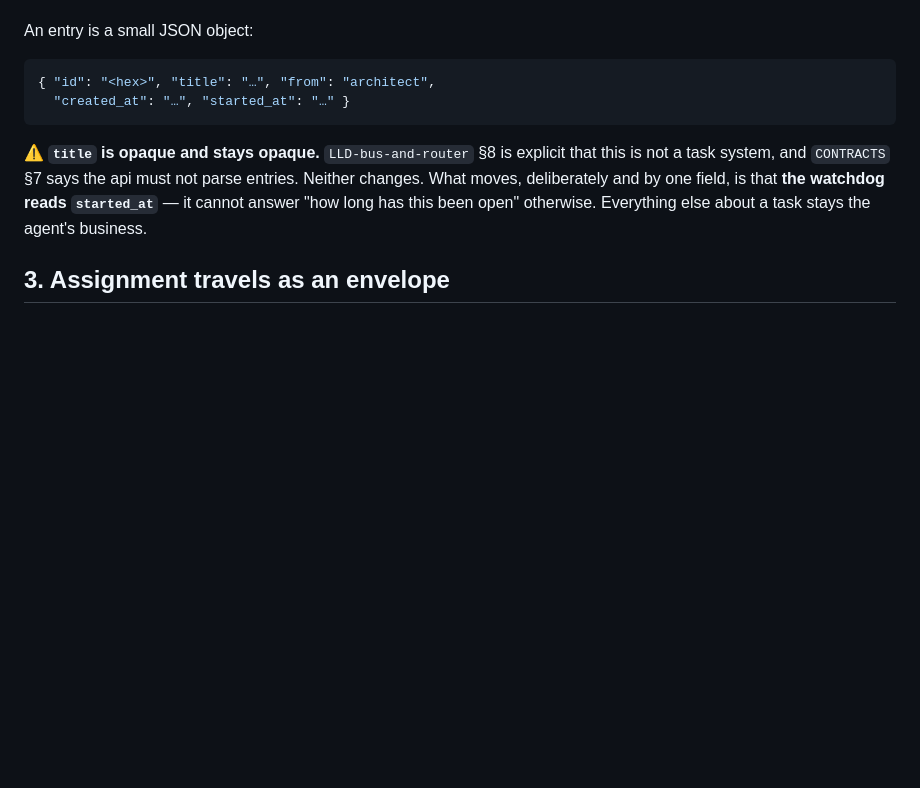
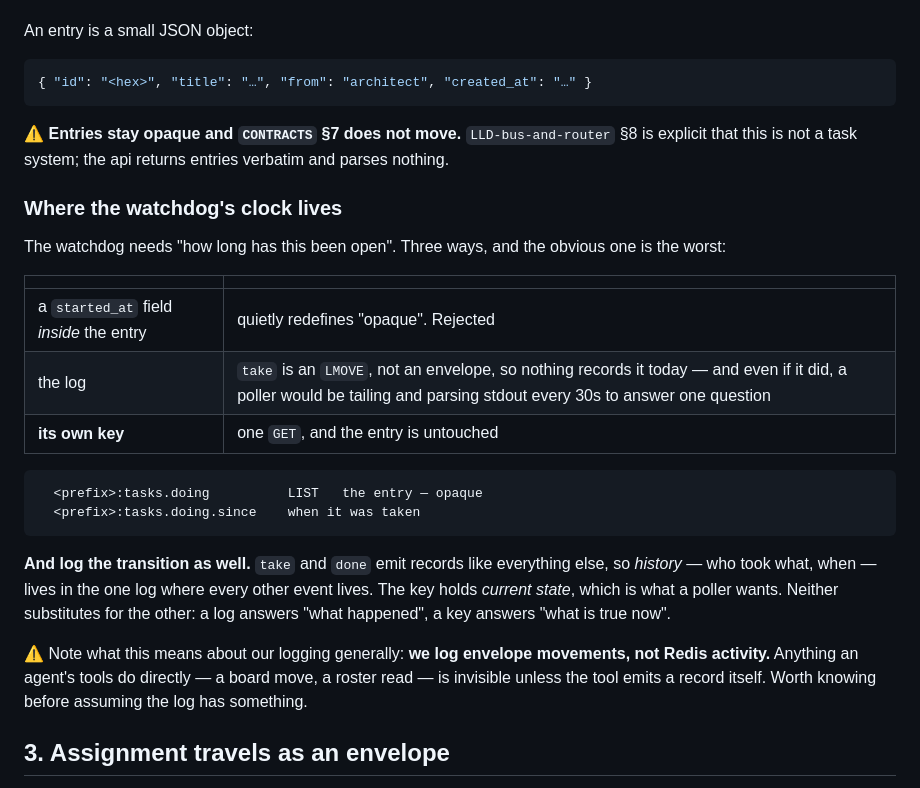
Before and after one commit to h-network/h-flock, a Markdown page: docs/PLAN-boards.md, the part around the change. GitHub-like rendering; blank space fills up the shorter version.

Commit message:
docs: the watchdog's clock is its own key, not a field in the entry
Putting started_at inside the entry would quietly redefine 'opaque', which
CONTRACTS section 7 pins. A separate key costs one GET and leaves the entry
untouched. Log the transition as well — a log answers what happened, a key
answers what is true now.

Also records that we log envelope movements, not Redis activity: anything an
agent's own tools do directly is invisible unless the tool emits a record.

````diff
--- a/docs/PLAN-boards.md
+++ b/docs/PLAN-boards.md
@@ -42,15 +42,39 @@ what stops two readers tearing a board in half.
 An entry is a small JSON object:
 
 ```json
-{ "id": "<hex>", "title": "…", "from": "architect",
-  "created_at": "…", "started_at": "…" }
+{ "id": "<hex>", "title": "…", "from": "architect", "created_at": "…" }
 ```
 
-⚠ **`title` is opaque and stays opaque.** `LLD-bus-and-router` §8 is explicit that
-this is not a task system, and `CONTRACTS` §7 says the api must not parse
-entries. Neither changes. What moves, deliberately and by one field, is that
-**the watchdog reads `started_at`** — it cannot answer "how long has this been
-open" otherwise. Everything else about a task stays the agent's business.
+⚠ **Entries stay opaque and `CONTRACTS` §7 does not move.** `LLD-bus-and-router`
+§8 is explicit that this is not a task system; the api returns entries verbatim
+and parses nothing.
+
+### Where the watchdog's clock lives
+
+The watchdog needs "how long has this been open". Three ways, and the obvious
+one is the worst:
+
+| | |
+|---|---|
+| a `started_at` field *inside* the entry | quietly redefines "opaque". Rejected |
+| the log | `take` is an `LMOVE`, not an envelope, so nothing records it today — and even if it did, a poller would be tailing and parsing stdout every 30s to answer one question |
+| **its own key** | one `GET`, and the entry is untouched |
+
+```
+  <prefix>:tasks.doing          LIST   the entry — opaque
+  <prefix>:tasks.doing.since    when it was taken
+```
+
+**And log the transition as well.** `take` and `done` emit records like
+everything else, so *history* — who took what, when — lives in the one log where
+every other event lives. The key holds *current state*, which is what a poller
+wants. Neither substitutes for the other: a log answers "what happened", a key
+answers "what is true now".
+
+⚠ Note what this means about our logging generally: **we log envelope movements,
+not Redis activity.** Anything an agent's tools do directly — a board move, a
+roster read — is invisible unless the tool emits a record itself. Worth knowing
+before assuming the log has something.
 
 ## 3. Assignment travels as an envelope
 
````
